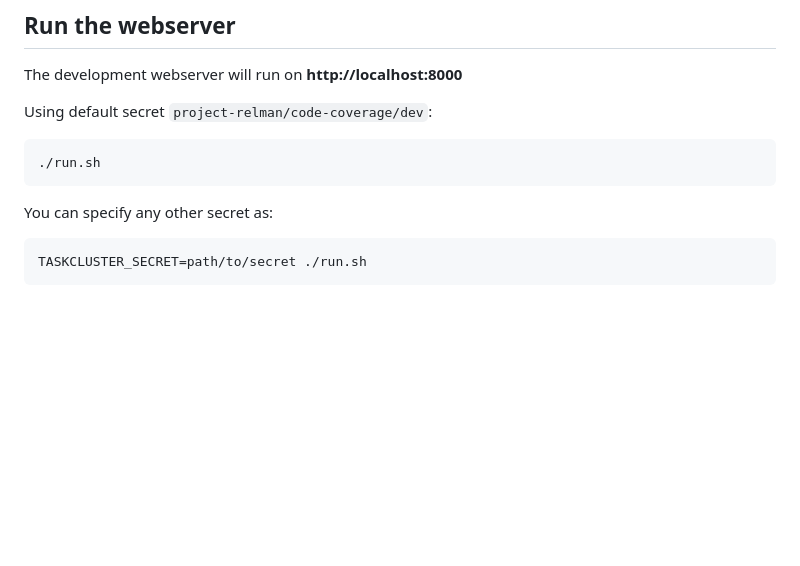
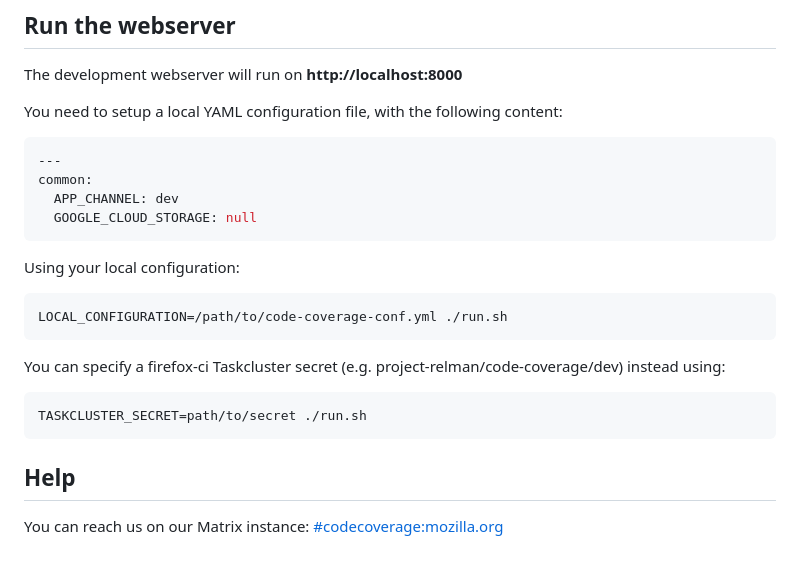
Before and after one commit to mozilla/code-coverage, a Markdown page: backend/README.md, the part around the change. Rendered like a GitHub page; blank space fills up the shorter version.

````diff
--- a/backend/README.md
+++ b/backend/README.md
@@ -37,14 +37,27 @@ docker run -v /tmp/ccov-redis:/data -p 6379:6379 redis
 
 The development webserver will run on **http://localhost:8000**
 
-Using default secret `project-relman/code-coverage/dev`:
+You need to setup a local YAML configuration file, with the following content:
+
+```yaml
+---
+common:
+  APP_CHANNEL: dev
+  GOOGLE_CLOUD_STORAGE: null
+```
+
+Using your local configuration:
 
 ```shell
-./run.sh
+LOCAL_CONFIGURATION=/path/to/code-coverage-conf.yml ./run.sh
 ```
 
-You can specify any other secret as:
+You can specify a firefox-ci Taskcluster secret (e.g. project-relman/code-coverage/dev) instead using:
 
 ```shell
 TASKCLUSTER_SECRET=path/to/secret ./run.sh
 ```
+
+## Help
+
+You can reach us on our Matrix instance: [#codecoverage:mozilla.org](https://chat.mozilla.org/#/room/#codecoverage:mozilla.org)
````
Also changed, not shown: README.md (+4 -0 lines), frontend/README.md (+23 -2 lines), frontend/screenshot.png, 6 other files.
